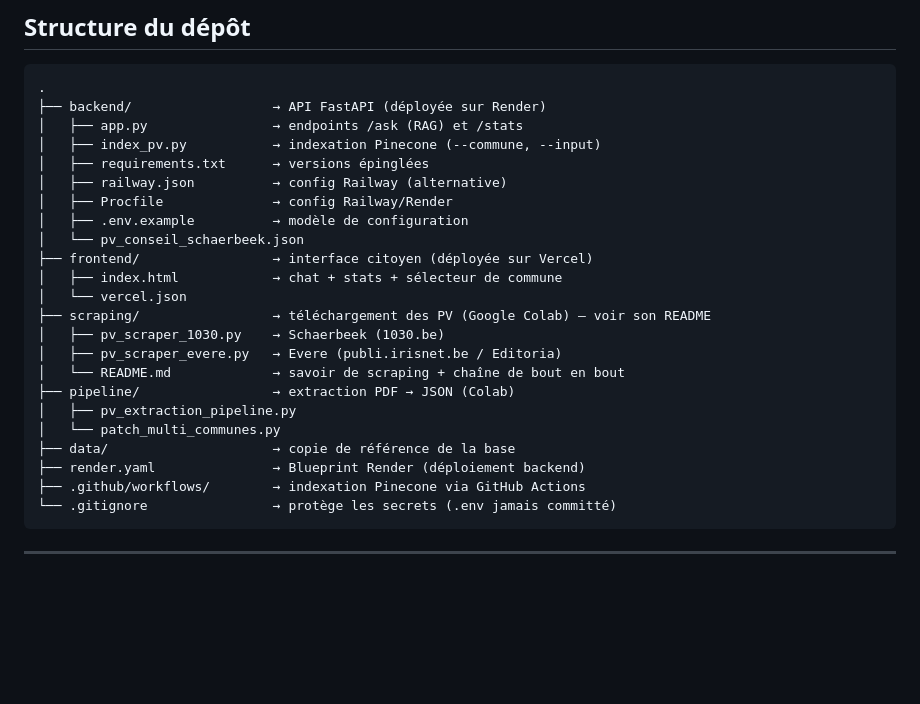
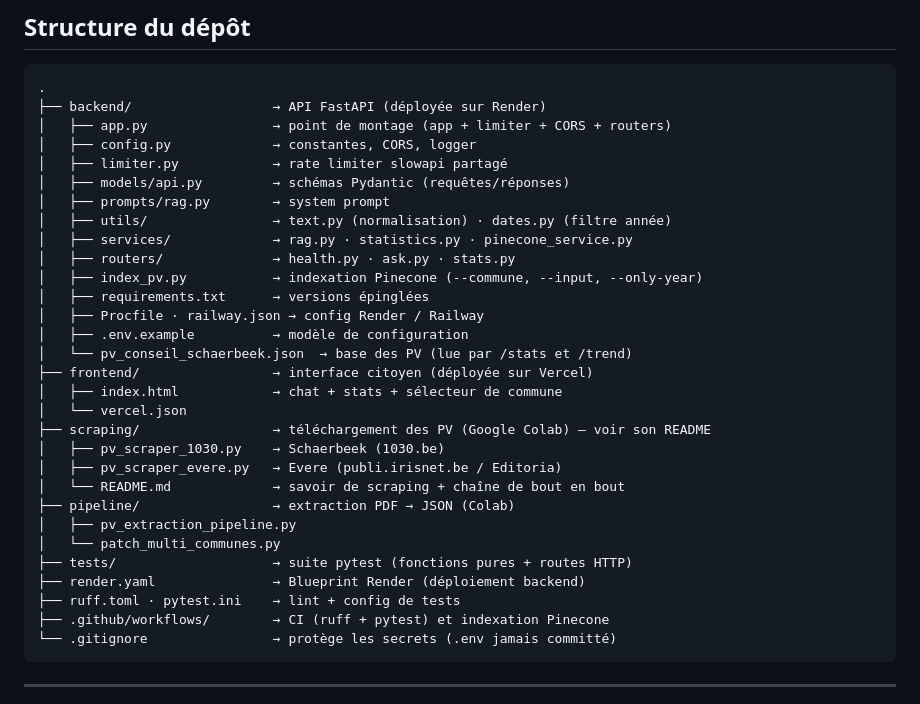
Before and after one commit to pmeyssonnier/pv-explorer-app, a Markdown page: README.md, the part around the change. Drawn GitHub-style; blank space fills up the shorter version.

Commit message:
Corrige la dérive README : arborescence à jour, supprime le data/ fantôme
Le README décrivait l'ancienne structure backend (avant refactor) et
listait un répertoire data/ qui n'existe plus (copie de référence
supprimée plus tôt). Arborescence mise à jour : modules config/limiter/
models/prompts/utils/services/routers, dossier tests/, CI + lint.

Co-Authored-By: Claude Opus 4.8 <noreply@anthropic.com>
Claude-Session: https://claude.ai/code/session_01QBxkJz7dSAziKJF8Xis8dJ

````diff
--- a/README.md
+++ b/README.md
@@ -37,13 +37,19 @@ alternative — `railway.json` est fourni.)*
 ```
 .
 ├── backend/                  → API FastAPI (déployée sur Render)
-│   ├── app.py                → endpoints /ask (RAG) et /stats
-│   ├── index_pv.py           → indexation Pinecone (--commune, --input)
+│   ├── app.py                → point de montage (app + limiter + CORS + routers)
+│   ├── config.py             → constantes, CORS, logger
+│   ├── limiter.py            → rate limiter slowapi partagé
+│   ├── models/api.py         → schémas Pydantic (requêtes/réponses)
+│   ├── prompts/rag.py        → system prompt
+│   ├── utils/                → text.py (normalisation) · dates.py (filtre année)
+│   ├── services/             → rag.py · statistics.py · pinecone_service.py
+│   ├── routers/              → health.py · ask.py · stats.py
+│   ├── index_pv.py           → indexation Pinecone (--commune, --input, --only-year)
 │   ├── requirements.txt      → versions épinglées
-│   ├── railway.json          → config Railway (alternative)
-│   ├── Procfile              → config Railway/Render
+│   ├── Procfile · railway.json → config Render / Railway
 │   ├── .env.example          → modèle de configuration
-│   └── pv_conseil_schaerbeek.json
+│   └── pv_conseil_schaerbeek.json  → base des PV (lue par /stats et /trend)
 ├── frontend/                 → interface citoyen (déployée sur Vercel)
 │   ├── index.html            → chat + stats + sélecteur de commune
 │   └── vercel.json
@@ -54,9 +60,10 @@ alternative — `railway.json` est fourni.)*
 ├── pipeline/                 → extraction PDF → JSON (Colab)
 │   ├── pv_extraction_pipeline.py
 │   └── patch_multi_communes.py
-├── data/                     → copie de référence de la base
+├── tests/                    → suite pytest (fonctions pures + routes HTTP)
 ├── render.yaml               → Blueprint Render (déploiement backend)
-├── .github/workflows/        → indexation Pinecone via GitHub Actions
+├── ruff.toml · pytest.ini    → lint + config de tests
+├── .github/workflows/        → CI (ruff + pytest) et indexation Pinecone
 └── .gitignore                → protège les secrets (.env jamais committé)
 ```
 
````
